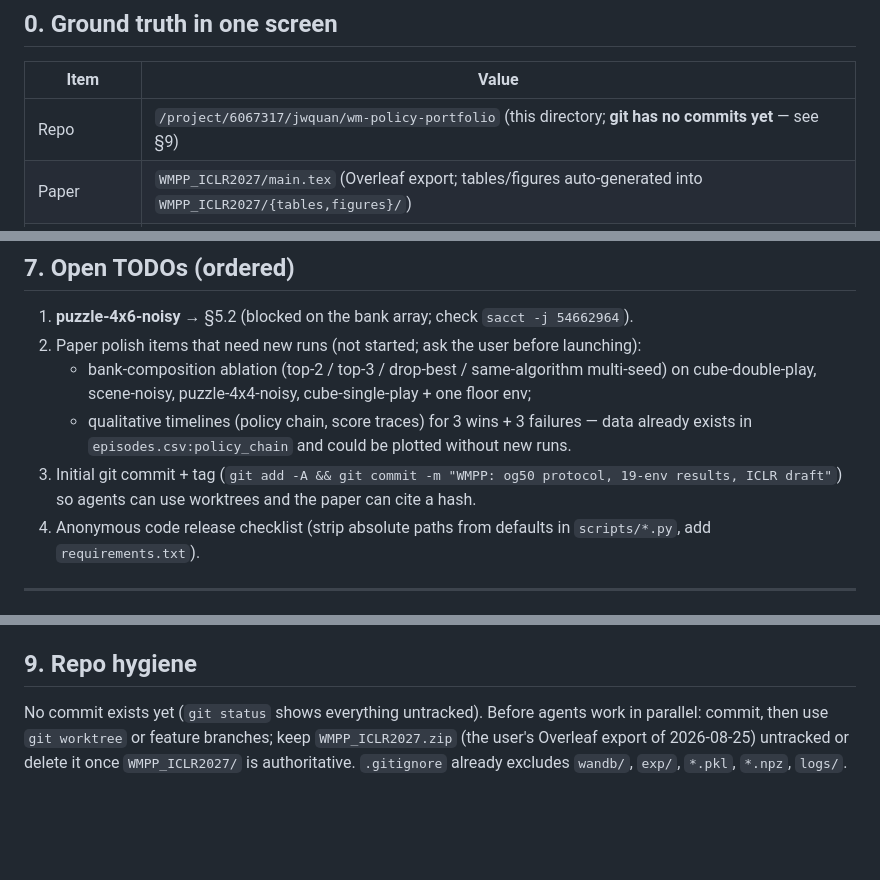
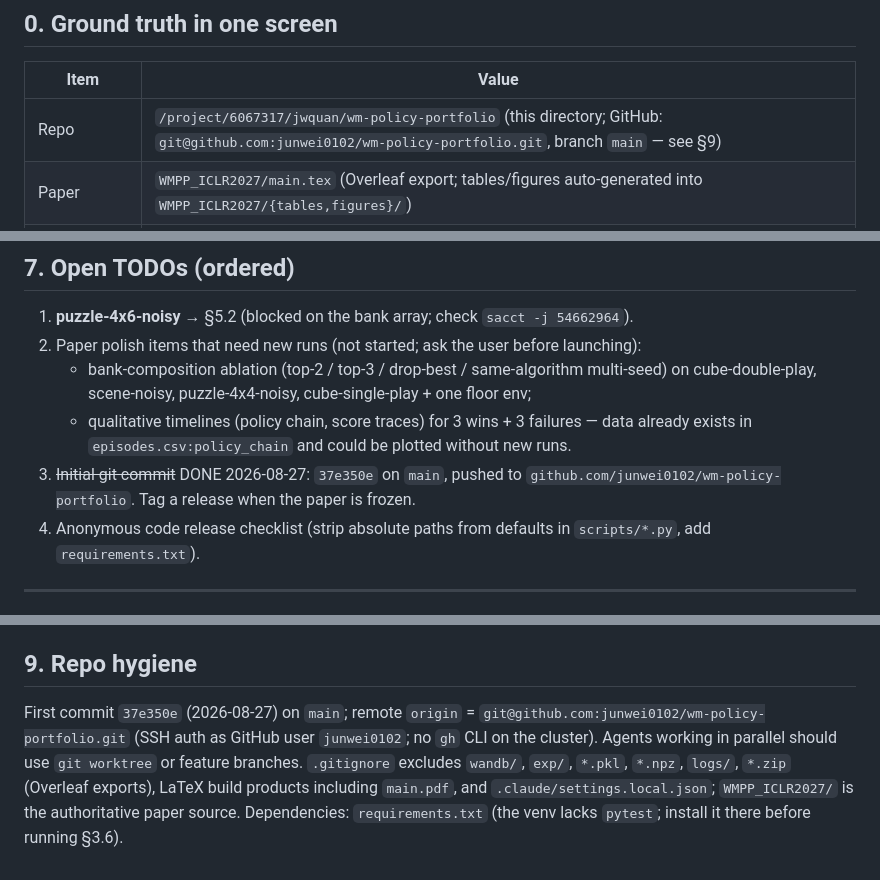
Before and after one commit to junwei0102/wm-policy-portfolio, a Markdown page: RUNBOOK.md, 3 parts joined by grey strips. Rendered like a GitHub page; blank space fills up the shorter version.

Commit message:
RUNBOOK: record initial commit, remote and gitignore state
Co-Authored-By: Claude Fable 5 <noreply@anthropic.com>

```diff
--- a/RUNBOOK.md
+++ b/RUNBOOK.md
@@ -13,7 +13,7 @@ Read this file completely before submitting a job or editing the paper.
 
 | Item | Value |
 |---|---|
-| Repo | `/project/6067317/jwquan/wm-policy-portfolio` (this directory; **git has no commits yet** — see §9) |
+| Repo | `/project/6067317/jwquan/wm-policy-portfolio` (this directory; GitHub: `git@github.com:junwei0102/wm-policy-portfolio.git`, branch `main` — see §9) |
 | Paper | `WMPP_ICLR2027/main.tex` (Overleaf export; tables/figures auto-generated into `WMPP_ICLR2027/{tables,figures}/`) |
 | OGBench checkout | `/project/6067317/jwquan/ogbench` (v1.2.1, commit `1d41409`, never modified; `impls/` is imported via `OGBENCH_IMPLS`) |
 | Python env | `source /scratch/jwquan/wmpp/venv/bin/activate` (Python 3.10, JAX CPU/GPU, mujoco 3.1.6, matplotlib) |
@@ -361,8 +361,8 @@ margins, hence the 1-point rule in the paper). `U − best` explains the null ro
      cube-double-play, scene-noisy, puzzle-4x4-noisy, cube-single-play + one floor env;
    - qualitative timelines (policy chain, score traces) for 3 wins + 3 failures —
      data already exists in `episodes.csv:policy_chain` and could be plotted without new runs.
-3. Initial git commit + tag (`git add -A && git commit -m "WMPP: og50 protocol, 19-env results, ICLR draft"`)
-   so agents can use worktrees and the paper can cite a hash.
+3. ~~Initial git commit~~ DONE 2026-08-27: `37e350e` on `main`, pushed to
+   `github.com/junwei0102/wm-policy-portfolio`. Tag a release when the paper is frozen.
 4. Anonymous code release checklist (strip absolute paths from defaults in
    `scripts/*.py`, add `requirements.txt`).
 
@@ -379,8 +379,11 @@ margins, hence the 1-point rule in the paper). `U − best` explains the null ro
 
 ## 9. Repo hygiene
 
-No commit exists yet (`git status` shows everything untracked). Before agents
-work in parallel: commit, then use `git worktree` or feature branches; keep
-`WMPP_ICLR2027.zip` (the user's Overleaf export of 2026-08-25) untracked or
-delete it once `WMPP_ICLR2027/` is authoritative. `.gitignore` already excludes
-`wandb/`, `exp/`, `*.pkl`, `*.npz`, `logs/`.
+First commit `37e350e` (2026-08-27) on `main`; remote `origin` =
+`git@github.com:junwei0102/wm-policy-portfolio.git` (SSH auth as GitHub user
+`junwei0102`; no `gh` CLI on the cluster). Agents working in parallel should use
+`git worktree` or feature branches. `.gitignore` excludes `wandb/`, `exp/`,
+`*.pkl`, `*.npz`, `logs/`, `*.zip` (Overleaf exports), LaTeX build products
+including `main.pdf`, and `.claude/settings.local.json`; `WMPP_ICLR2027/` is the
+authoritative paper source. Dependencies: `requirements.txt` (the venv lacks
+`pytest`; install it there before running §3.6).
```
